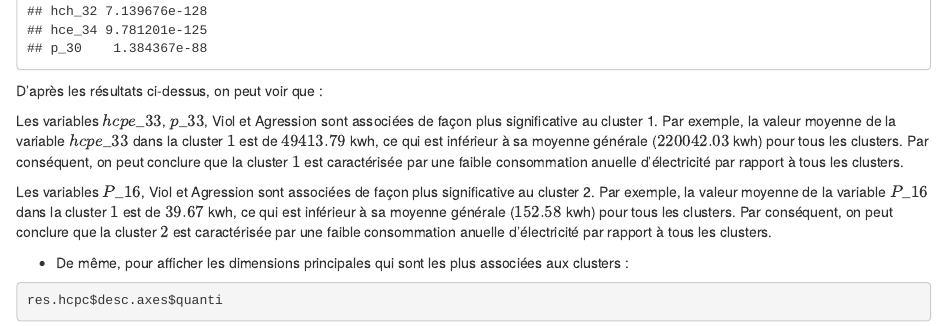
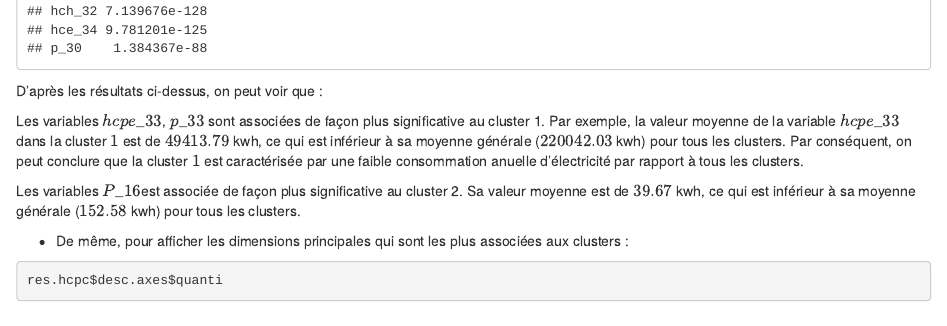
Before and after one commit to ballates/Hackathon_TEAMBTECH, an R Markdown document (Livrable.Rmd): the page in a window 1100 px wide, from 8350 px down. Rendered offline with R 4.5, knitr and Pandoc, with nearby package versions; drawn as R Markdown's standard HTML page in place of the format the file asks for; some code elsewhere in the file could not run offline.

Commit message:
Update Livrable.Rmd

```diff
--- a/Livrable.Rmd
+++ b/Livrable.Rmd
@@ -205,9 +205,9 @@ res.hcpc$desc.var$quanti
 
 D'après les résultats ci-dessus, on peut voir que :
 
-Les variables $hcpe\_33$, $p\_33$, Viol et Agression sont associées de façon plus significative au cluster 1. Par exemple, la valeur moyenne de la variable $hcpe\_33$ dans la cluster $1$ est de $49413.79$ kwh, ce qui est inférieur à sa moyenne générale ($220042.03$ kwh) pour tous les clusters. Par conséquent, on peut conclure que la cluster $1$ est caractérisée par une faible consommation anuelle d'électricité par rapport à tous les clusters.
+Les variables $hcpe\_33$, $p\_33$ sont associées de façon plus significative au cluster 1. Par exemple, la valeur moyenne de la variable $hcpe\_33$ dans la cluster $1$ est de $49413.79$ kwh, ce qui est inférieur à sa moyenne générale ($220042.03$ kwh) pour tous les clusters. Par conséquent, on peut conclure que la cluster $1$ est caractérisée par une faible consommation anuelle d'électricité par rapport à tous les clusters.
 
-Les variables $P\_16$, Viol et Agression sont associées de façon plus significative au cluster 2. Par exemple, la valeur moyenne de la variable $P\_16$ dans la cluster $1$ est de $39.67$ kwh, ce qui est inférieur à sa moyenne générale ($152.58$ kwh) pour tous les clusters. Par conséquent, on peut conclure que la cluster $2$ est caractérisée par une faible consommation anuelle d'électricité par rapport à tous les clusters.
+Les variables $P\_16$est associée de façon plus significative au cluster 2. Sa valeur moyenne est de $39.67$ kwh, ce qui est inférieur à sa moyenne générale ($152.58$ kwh) pour tous les clusters.
 
 * De même, pour afficher les dimensions principales qui sont les plus associées aux clusters :
 
```
